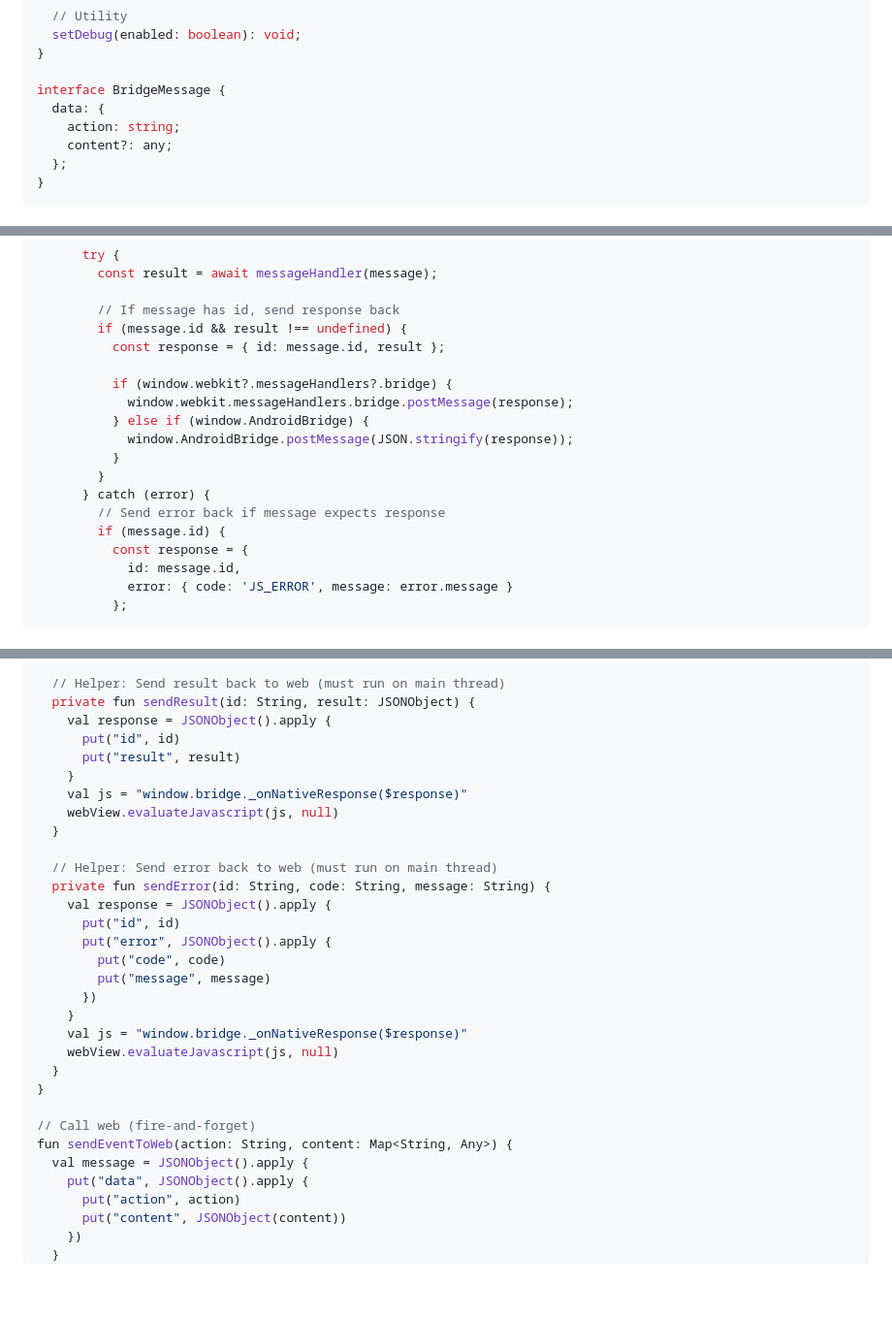
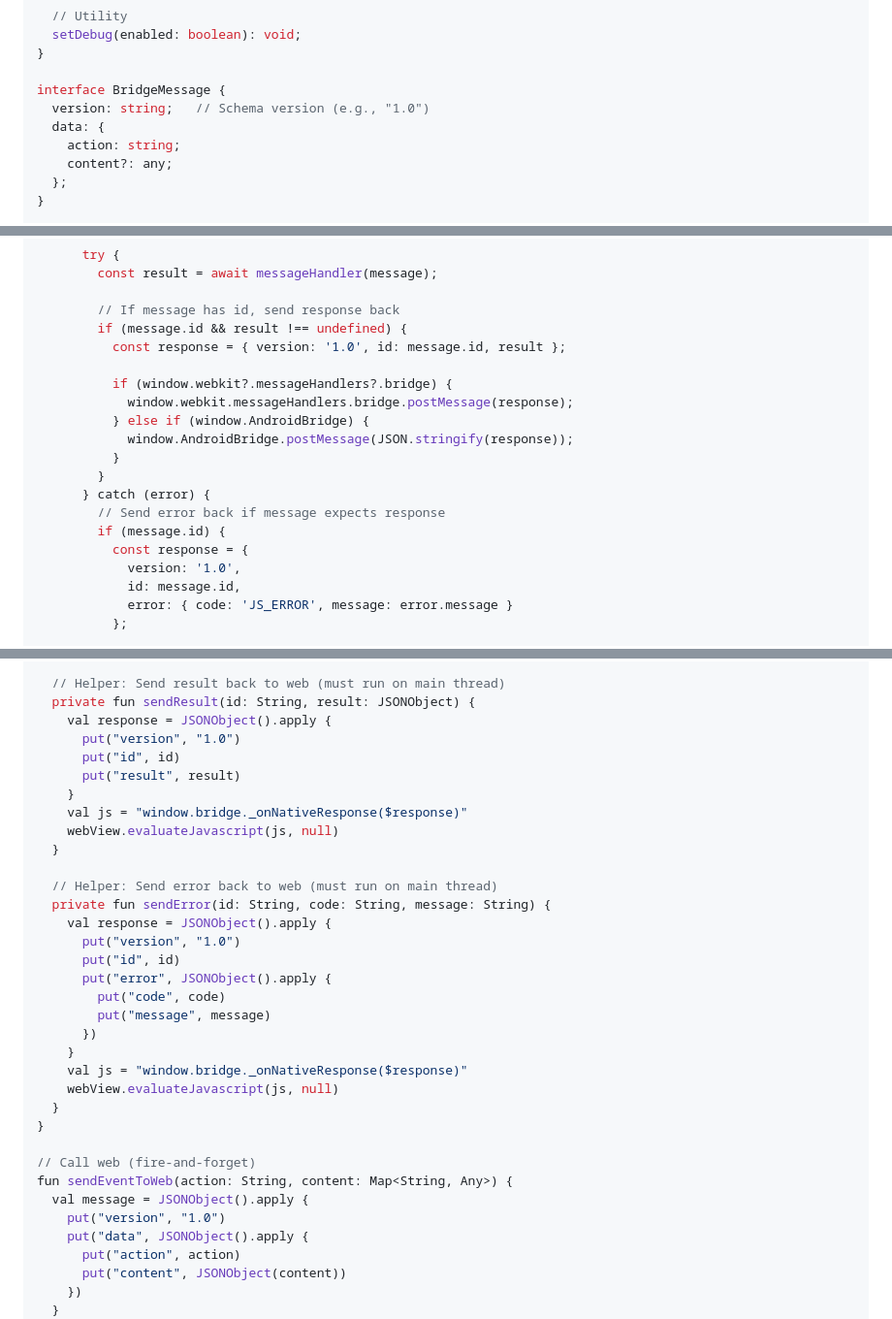
Before and after one commit to kibotu/check-mate, a Markdown page: spec.md, 3 parts joined by grey strips. Shown: that part at 97% size. Rendered like a GitHub page; blank space fills up the shorter version.

```diff
--- a/spec.md
+++ b/spec.md
@@ -228,6 +230,7 @@ interface Bridge {
 }
 
 interface BridgeMessage {
+  version: string;   // Schema version (e.g., "1.0")
   data: {
     action: string;
     content?: any;
@@ -517,7 +520,7 @@ Full production-ready bridge (~200 lines):
 
         // If message has id, send response back
         if (message.id && result !== undefined) {
-          const response = { id: message.id, result };
+          const response = { version: '1.0', id: message.id, result };
 
           if (window.webkit?.messageHandlers?.bridge) {
             window.webkit.messageHandlers.bridge.postMessage(response);
@@ -529,6 +532,7 @@ Full production-ready bridge (~200 lines):
         // Send error back if message expects response
         if (message.id) {
           const response = {
+            version: '1.0',
             id: message.id,
             error: { code: 'JS_ERROR', message: error.message }
           };
@@ -706,6 +712,7 @@ class BridgeInterface(private val webView: WebView) {
   // Helper: Send result back to web (must run on main thread)
   private fun sendResult(id: String, result: JSONObject) {
     val response = JSONObject().apply {
+      put("version", "1.0")
       put("id", id)
       put("result", result)
     }
@@ -716,6 +723,7 @@ class BridgeInterface(private val webView: WebView) {
   // Helper: Send error back to web (must run on main thread)
   private fun sendError(id: String, code: String, message: String) {
     val response = JSONObject().apply {
+      put("version", "1.0")
       put("id", id)
       put("error", JSONObject().apply {
         put("code", code)
@@ -730,6 +738,7 @@ class BridgeInterface(private val webView: WebView) {
 // Call web (fire-and-forget)
 fun sendEventToWeb(action: String, content: Map<String, Any>) {
   val message = JSONObject().apply {
+    put("version", "1.0")
     put("data", JSONObject().apply {
       put("action", action)
       put("content", JSONObject(content))
```
Also changed, not shown: other parts of spec.md (+11 -7 lines).
